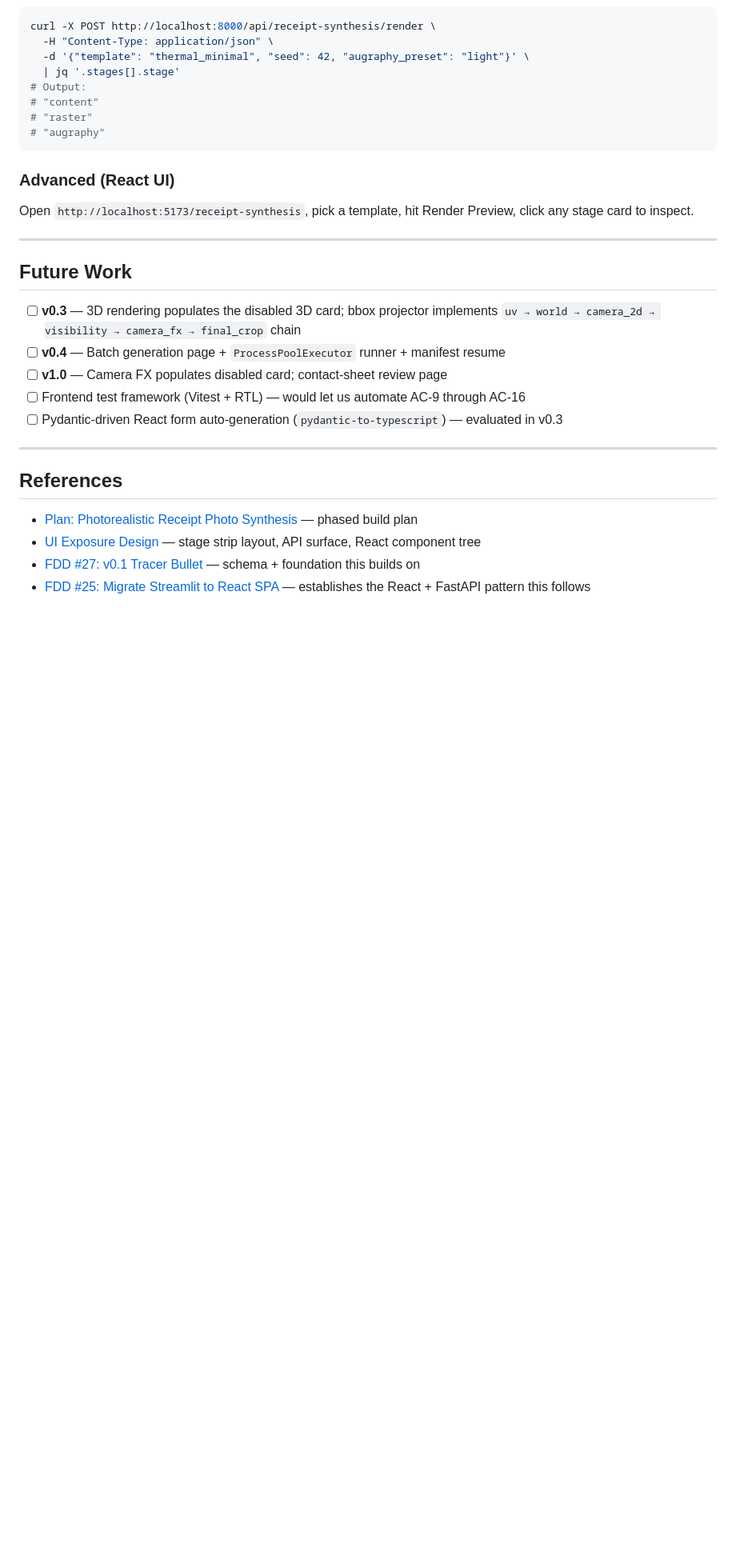
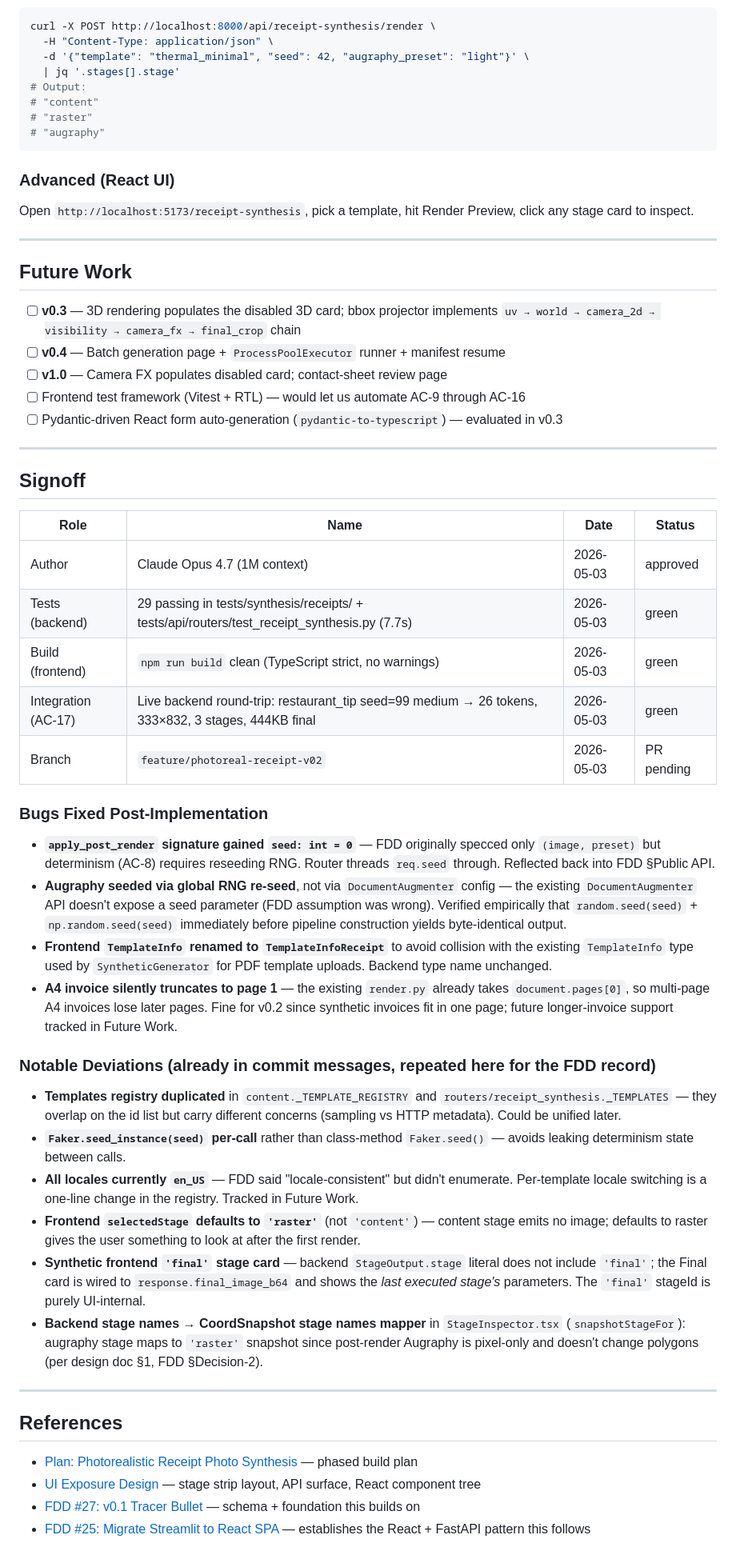
Before and after one commit to anaqiafendi/document_simulator, a Markdown page: docs/features/feature_receipt_synthesis_react_ui.md, the part around one of its changes. Shown at 80% size. GitHub-like rendering; blank space fills up the shorter version.

```diff
--- a/docs/features/feature_receipt_synthesis_react_ui.md
+++ b/docs/features/feature_receipt_synthesis_react_ui.md
@@ -339,6 +339,34 @@ Open `http://localhost:5173/receipt-synthesis`, pick a template, hit Render Prev
 
 ---
 
+## Signoff
+
+| Role | Name | Date | Status |
+|------|------|------|--------|
+| Author | Claude Opus 4.7 (1M context) | 2026-05-03 | approved |
+| Tests (backend) | 29 passing in tests/synthesis/receipts/ + tests/api/routers/test_receipt_synthesis.py (7.7s) | 2026-05-03 | green |
+| Build (frontend) | `npm run build` clean (TypeScript strict, no warnings) | 2026-05-03 | green |
+| Integration (AC-17) | Live backend round-trip: restaurant_tip seed=99 medium → 26 tokens, 333×832, 3 stages, 444KB final | 2026-05-03 | green |
+| Branch | `feature/photoreal-receipt-v02` | 2026-05-03 | PR pending |
+
+### Bugs Fixed Post-Implementation
+
+- **`apply_post_render` signature gained `seed: int = 0`** — FDD originally specced only `(image, preset)` but determinism (AC-8) requires reseeding RNG. Router threads `req.seed` through. Reflected back into FDD §Public API.
+- **Augraphy seeded via global RNG re-seed**, not via `DocumentAugmenter` config — the existing `DocumentAugmenter` API doesn't expose a seed parameter (FDD assumption was wrong). Verified empirically that `random.seed(seed)` + `np.random.seed(seed)` immediately before pipeline construction yields byte-identical output.
+- **Frontend `TemplateInfo` renamed to `TemplateInfoReceipt`** to avoid collision with the existing `TemplateInfo` type used by `SyntheticGenerator` for PDF template uploads. Backend type name unchanged.
+- **A4 invoice silently truncates to page 1** — the existing `render.py` already takes `document.pages[0]`, so multi-page A4 invoices lose later pages. Fine for v0.2 since synthetic invoices fit in one page; future longer-invoice support tracked in Future Work.
+
+### Notable Deviations (already in commit messages, repeated here for the FDD record)
+
+- **Templates registry duplicated** in `content._TEMPLATE_REGISTRY` and `routers/receipt_synthesis._TEMPLATES` — they overlap on the id list but carry different concerns (sampling vs HTTP metadata). Could be unified later.
+- **`Faker.seed_instance(seed)` per-call** rather than class-method `Faker.seed()` — avoids leaking determinism state between calls.
+- **All locales currently `en_US`** — FDD said "locale-consistent" but didn't enumerate. Per-template locale switching is a one-line change in the registry. Tracked in Future Work.
+- **Frontend `selectedStage` defaults to `'raster'`** (not `'content'`) — content stage emits no image; defaults to raster gives the user something to look at after the first render.
+- **Synthetic frontend `'final'` stage card** — backend `StageOutput.stage` literal does not include `'final'`; the Final card is wired to `response.final_image_b64` and shows the *last executed stage's* parameters. The `'final'` stageId is purely UI-internal.
+- **Backend stage names → CoordSnapshot stage names mapper** in `StageInspector.tsx` (`snapshotStageFor`): augraphy stage maps to `'raster'` snapshot since post-render Augraphy is pixel-only and doesn't change polygons (per design doc §1, FDD §Decision-2).
+
+---
+
 ## References
 
 - [Plan: Photorealistic Receipt Photo Synthesis](../PHOTOREALISTIC_RECEIPT_PIPELINE.md) — phased build plan
```
Also changed, not shown: other parts of docs/features/feature_receipt_synthesis_react_ui.md (+18 -18 lines), docs/features/README.md (+1 -1 lines).
